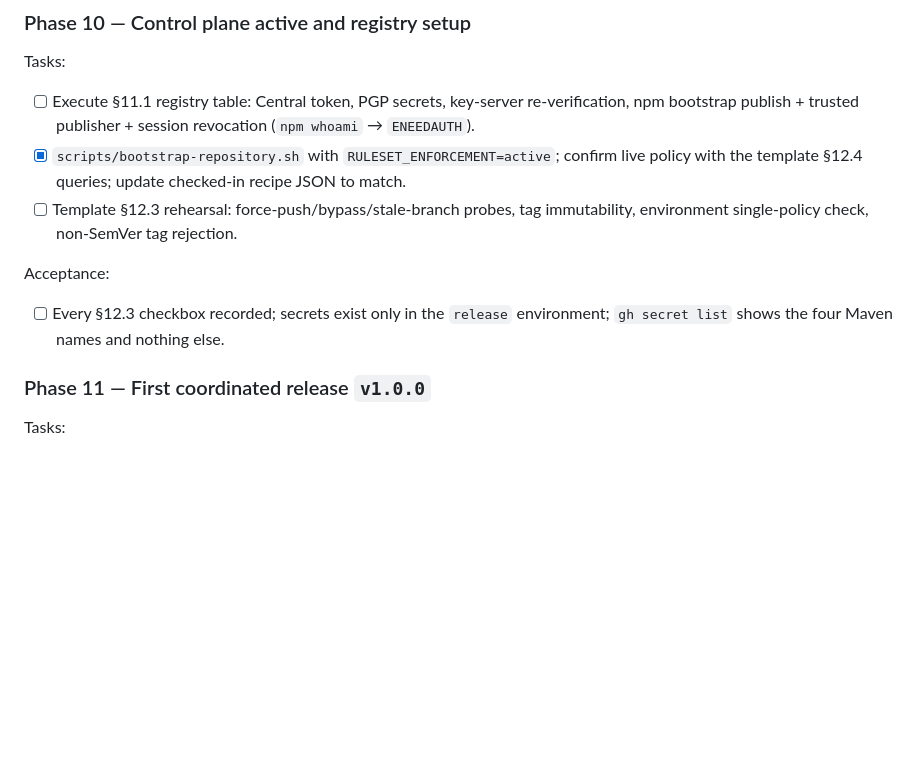
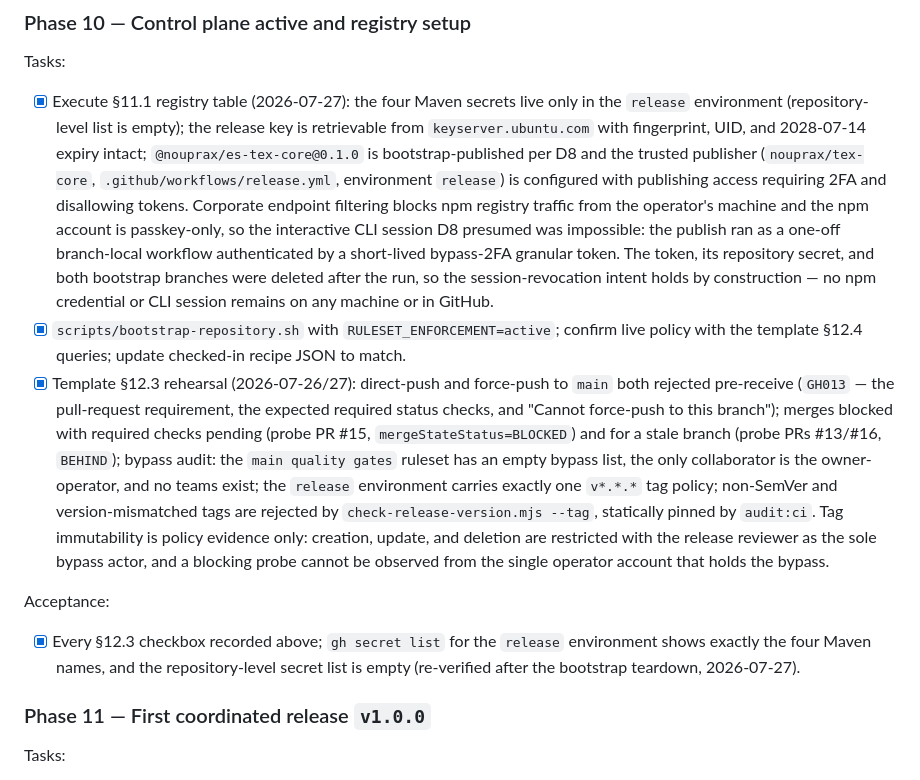
Before and after one commit to nouprax/tex-core, a Markdown page: docs/specs/2026-07-20-repo-setup.md, the part around the change. Rendered like a GitHub page; blank space fills up the shorter version.

```diff
--- a/docs/specs/2026-07-20-repo-setup.md
+++ b/docs/specs/2026-07-20-repo-setup.md
@@ -763,20 +763,47 @@ Acceptance:
 
 Tasks:
 
-- [ ] Execute §11.1 registry table: Central token, PGP secrets, key-server
-      re-verification, npm bootstrap publish + trusted publisher + session
-      revocation (`npm whoami` → `ENEEDAUTH`).
+- [x] Execute §11.1 registry table (2026-07-27): the four Maven secrets
+      live only in the `release` environment (repository-level list is
+      empty); the release key is retrievable from `keyserver.ubuntu.com`
+      with fingerprint, UID, and 2028-07-14 expiry intact;
+      `@nouprax/es-tex-core@0.1.0` is bootstrap-published per D8 and the
+      trusted publisher (`nouprax/tex-core`,
+      `.github/workflows/release.yml`, environment `release`) is
+      configured with publishing access requiring 2FA and disallowing
+      tokens. Corporate endpoint filtering blocks npm registry traffic
+      from the operator's machine and the npm account is passkey-only, so
+      the interactive CLI session D8 presumed was impossible: the publish
+      ran as a one-off branch-local workflow authenticated by a
+      short-lived bypass-2FA granular token. The token, its repository
+      secret, and both bootstrap branches were deleted after the run, so
+      the session-revocation intent holds by construction — no npm
+      credential or CLI session remains on any machine or in GitHub.
 - [x] `scripts/bootstrap-repository.sh` with `RULESET_ENFORCEMENT=active`;
       confirm live policy with the template §12.4 queries; update checked-in
       recipe JSON to match.
-- [ ] Template §12.3 rehearsal: force-push/bypass/stale-branch probes, tag
-      immutability, environment single-policy check, non-SemVer tag rejection.
+- [x] Template §12.3 rehearsal (2026-07-26/27): direct-push and
+      force-push to `main` both rejected pre-receive (`GH013` — the
+      pull-request requirement, the expected required status checks, and
+      "Cannot force-push to this branch"); merges blocked with required
+      checks pending (probe PR #15, `mergeStateStatus=BLOCKED`) and for a
+      stale branch (probe PRs #13/#16, `BEHIND`); bypass audit: the
+      `main quality gates` ruleset has an empty bypass list, the only
+      collaborator is the owner-operator, and no teams exist; the
+      `release` environment carries exactly one `v*.*.*` tag policy;
+      non-SemVer and version-mismatched tags are rejected by
+      `check-release-version.mjs --tag`, statically pinned by `audit:ci`.
+      Tag immutability is policy evidence only: creation, update, and
+      deletion are restricted with the release reviewer as the sole
+      bypass actor, and a blocking probe cannot be observed from the
+      single operator account that holds the bypass.
 
 Acceptance:
 
-- [ ] Every §12.3 checkbox recorded; secrets exist only in the `release`
-      environment; `gh secret list` shows the four Maven names and nothing
-      else.
+- [x] Every §12.3 checkbox recorded above; `gh secret list` for the
+      `release` environment shows exactly the four Maven names, and the
+      repository-level secret list is empty (re-verified after the
+      bootstrap teardown, 2026-07-27).
 
 ### Phase 11 — First coordinated release `v1.0.0`
 
```
Also changed, not shown: CHANGELOG.md (+6 -0 lines), docs/releasing.md (+15 -8 lines).
